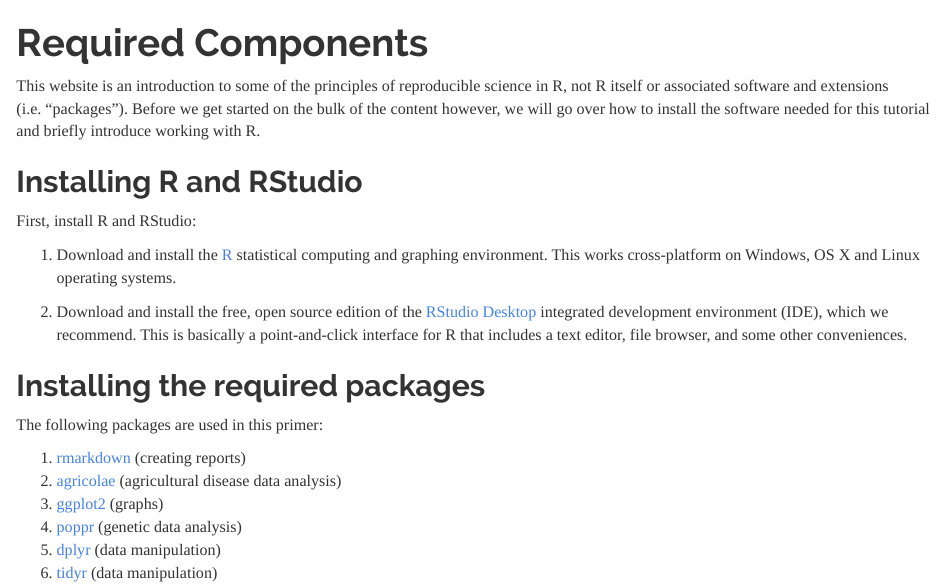
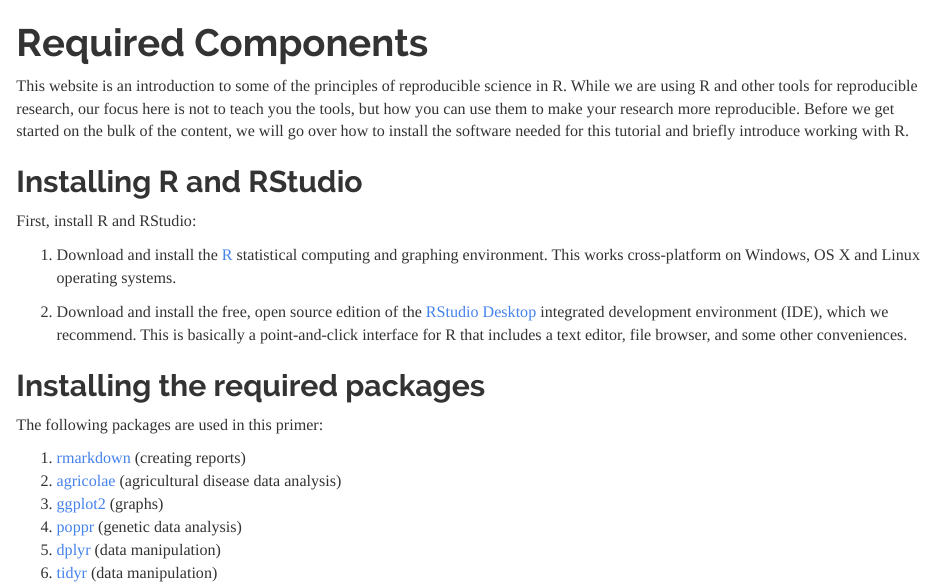
Before and after one commit to grunwaldlab/Reproducible-science-in-R, an R Markdown document (02--Setup.Rmd): the page in a window 1100 px wide, from its top. Rendered offline with R 4.5, knitr and Pandoc, with nearby package versions.

Commit message:
remove legalese

```diff
--- a/02--Setup.Rmd
+++ b/02--Setup.Rmd
@@ -12,9 +12,11 @@ title: "Required Components"
 ---
 
 This website is an introduction to some of the principles of reproducible
-science in R, not R itself or associated software and extensions (i.e. "packages").
-Before we get started on the bulk of the content however, we will go over how to install
-the software needed for this tutorial and briefly introduce working with R.
+science in R. While we are using R and other tools for reproducible research,
+our focus here is not to teach you the tools, but how you can use them to make
+your research more reproducible. Before we get started on the bulk of the
+content, we will go over how to install the software needed for this tutorial
+and briefly introduce working with R.
 
 Installing R and RStudio
 -----
```
